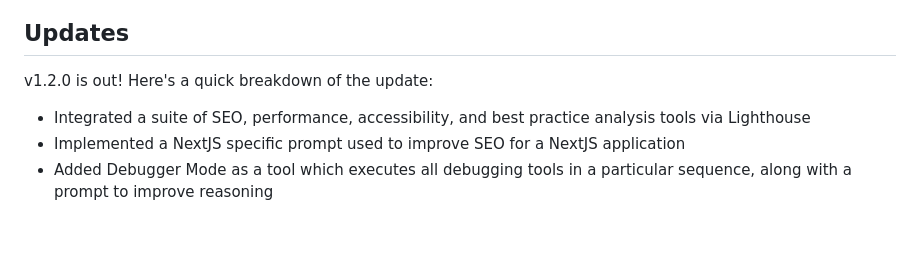
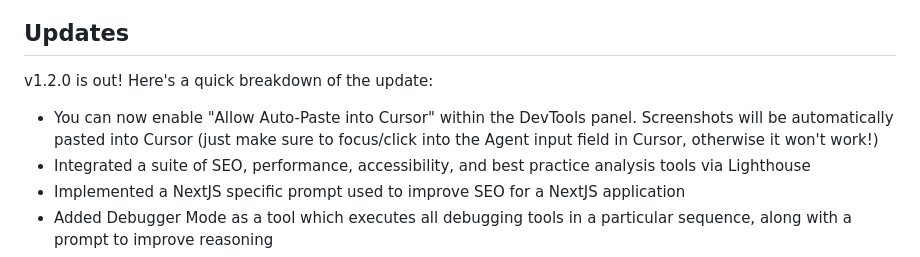
Before and after one commit to yieldlove/prebid-browser-tools-mcp, a Markdown page: README.md, the part around the change. Rendered like a GitHub page; blank space fills up the shorter version.

```diff
--- a/README.md
+++ b/README.md
@@ -9,6 +9,7 @@ Read our [docs](https://browsertools.agentdesk.ai/) for the full installation, q
 ## Updates
 
 v1.2.0 is out! Here's a quick breakdown of the update:
+- You can now enable "Allow Auto-Paste into Cursor" within the DevTools panel. Screenshots will be automatically pasted into Cursor (just make sure to focus/click into the Agent input field in Cursor, otherwise it won't work!)
 - Integrated a suite of SEO, performance, accessibility, and best practice analysis tools via Lighthouse
 - Implemented a NextJS specific prompt used to improve SEO for a NextJS application
 - Added Debugger Mode as a tool which executes all debugging tools in a particular sequence, along with a prompt to improve reasoning
```
